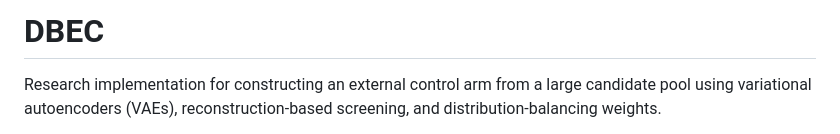
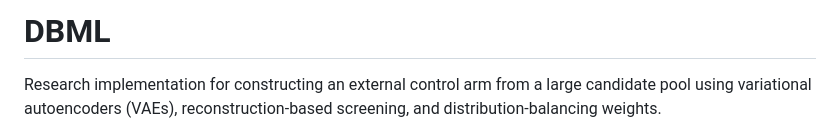
Before and after one commit to Zernjk/DBML-for-Clinical-Trial-Augmentation-Using-Real-World-Data, a Markdown page: README.md, the part around the change. Rendered like a GitHub page.

Commit message:
Rename project from DBEC to DBML
Updated project name from DBEC to DBML.

```diff
--- a/README.md
+++ b/README.md
@@ -1,4 +1,4 @@
-# DBEC
+# DBML
 
 Research implementation for constructing an external control arm from a large
 candidate pool using variational autoencoders (VAEs), reconstruction-based
```
